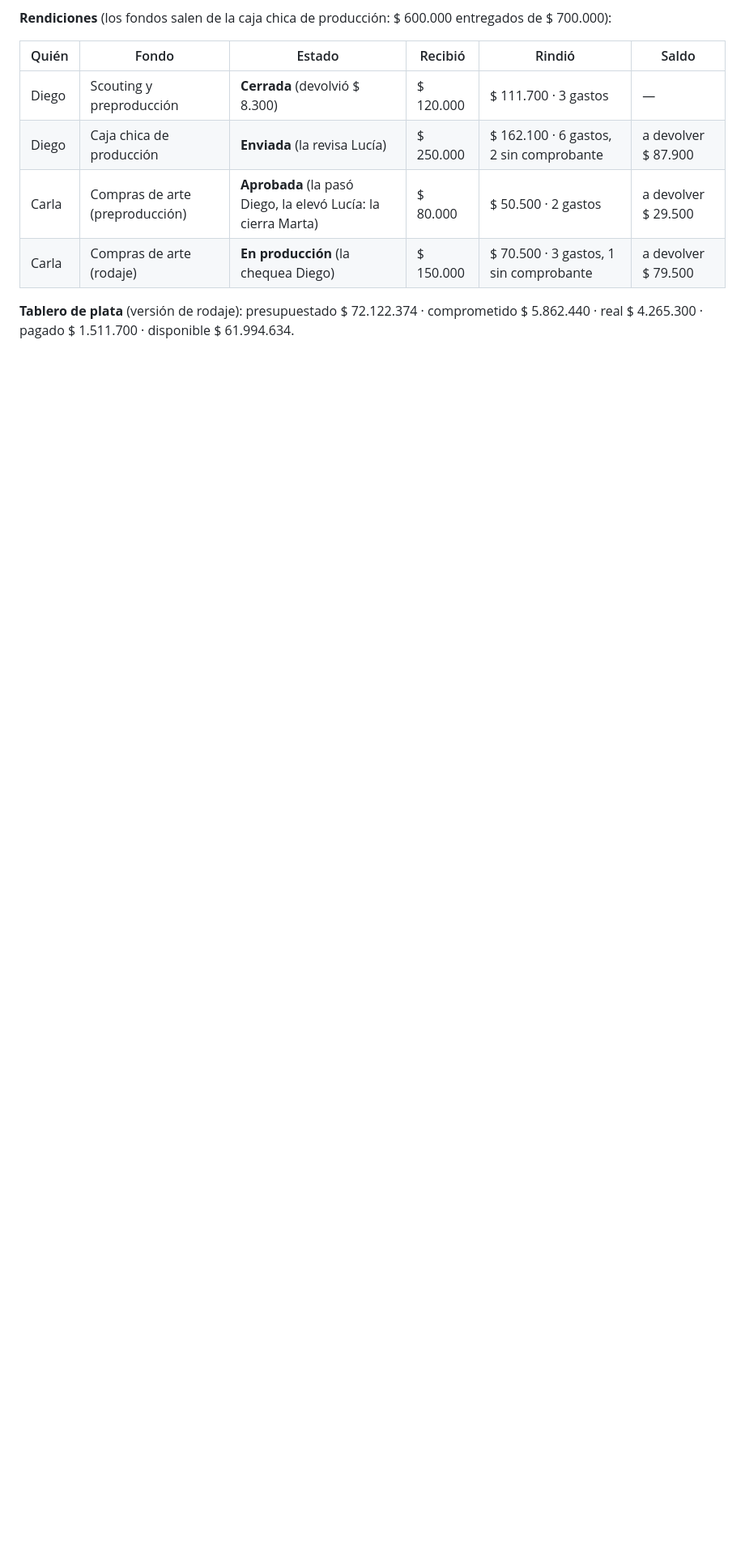
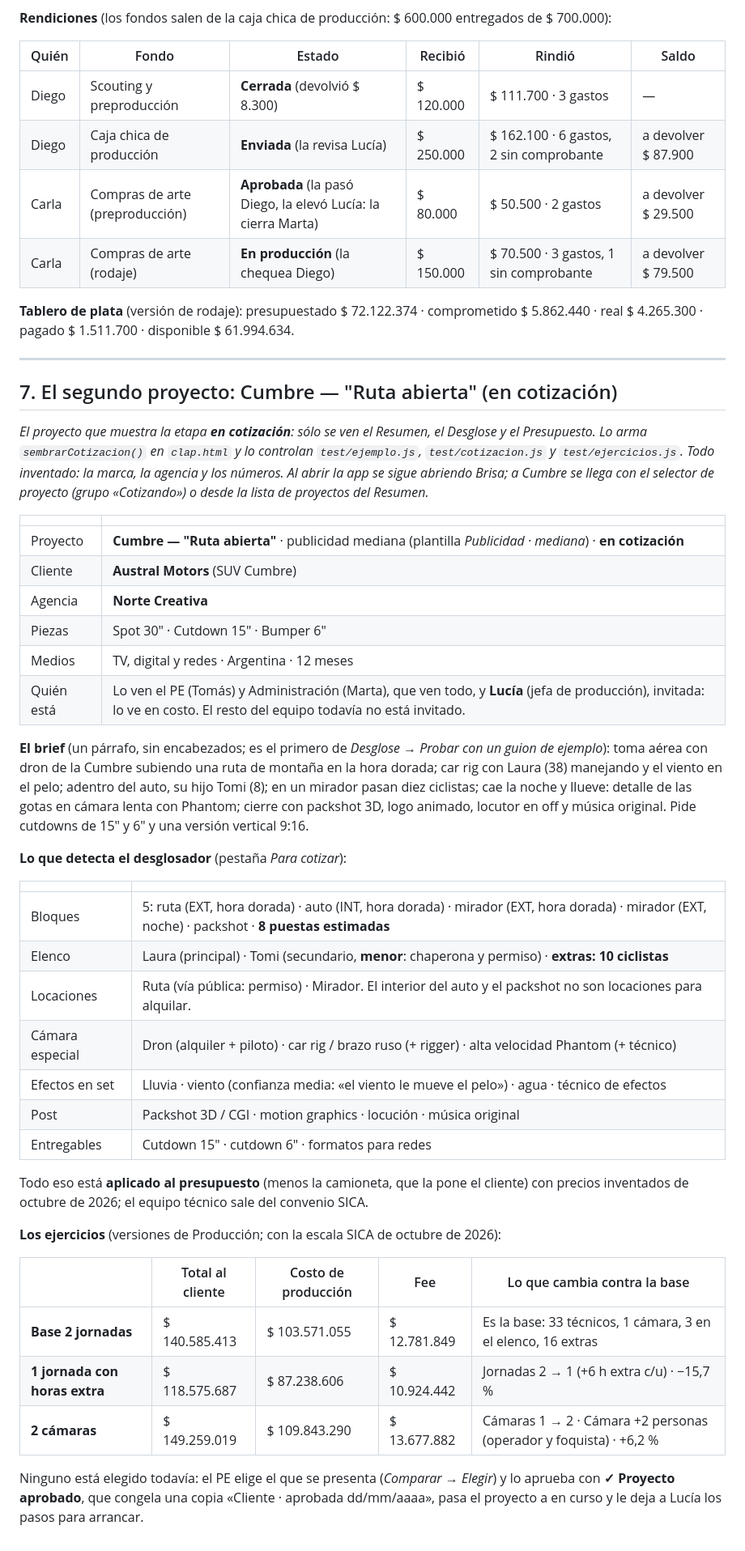
Before and after one commit to andresarbit/clap, a Markdown page: docs/proyecto-de-ejemplo.md, the part around one of its changes. Shown at 81% size. Rendered like a GitHub page; blank space fills up the shorter version.

Commit message:
Ficha del ejemplo: Cumbre, el proyecto en cotización
Co-Authored-By: Claude Opus 5.5 <noreply@anthropic.com>

```diff
--- a/docs/proyecto-de-ejemplo.md
+++ b/docs/proyecto-de-ejemplo.md
@@ -202,3 +204,56 @@ $ 700.000):
 
 **Tablero de plata** (versión de rodaje): presupuestado $ 72.122.374 · comprometido
 $ 5.862.440 · real $ 4.265.300 · pagado $ 1.511.700 · disponible $ 61.994.634.
+
+---
+
+## 7. El segundo proyecto: Cumbre — "Ruta abierta" (en cotización)
+
+*El proyecto que muestra la etapa **en cotización**: sólo se ven el Resumen, el Desglose y el
+Presupuesto. Lo arma `sembrarCotizacion()` en `clap.html` y lo controlan `test/ejemplo.js`,
+`test/cotizacion.js` y `test/ejercicios.js`. Todo inventado: la marca, la agencia y los números.
+Al abrir la app se sigue abriendo Brisa; a Cumbre se llega con el selector de proyecto (grupo
+«Cotizando») o desde la lista de proyectos del Resumen.*
+
+| | |
+|---|---|
+| Proyecto | **Cumbre — "Ruta abierta"** · publicidad mediana (plantilla *Publicidad · mediana*) · **en cotización** |
+| Cliente | **Austral Motors** (SUV Cumbre) |
+| Agencia | **Norte Creativa** |
+| Piezas | Spot 30″ · Cutdown 15″ · Bumper 6″ |
+| Medios | TV, digital y redes · Argentina · 12 meses |
+| Quién está | Lo ven el PE (Tomás) y Administración (Marta), que ven todo, y **Lucía** (jefa de producción), invitada: lo ve en costo. El resto del equipo todavía no está invitado. |
+
+**El brief** (un párrafo, sin encabezados; es el primero de *Desglose → Probar con un guion de
+ejemplo*): toma aérea con dron de la Cumbre subiendo una ruta de montaña en la hora dorada; car rig
+con Laura (38) manejando y el viento en el pelo; adentro del auto, su hijo Tomi (8); en un mirador
+pasan diez ciclistas; cae la noche y llueve: detalle de las gotas en cámara lenta con Phantom;
+cierre con packshot 3D, logo animado, locutor en off y música original. Pide cutdowns de 15″ y 6″
+y una versión vertical 9:16.
+
+**Lo que detecta el desglosador** (pestaña *Para cotizar*):
+
+| | |
+|---|---|
+| Bloques | 5: ruta (EXT, hora dorada) · auto (INT, hora dorada) · mirador (EXT, hora dorada) · mirador (EXT, noche) · packshot · **8 puestas estimadas** |
+| Elenco | Laura (principal) · Tomi (secundario, **menor**: chaperona y permiso) · **extras: 10 ciclistas** |
+| Locaciones | Ruta (vía pública: permiso) · Mirador. El interior del auto y el packshot no son locaciones para alquilar. |
+| Cámara especial | Dron (alquiler + piloto) · car rig / brazo ruso (+ rigger) · alta velocidad Phantom (+ técnico) |
+| Efectos en set | Lluvia · viento (confianza media: «el viento le mueve el pelo») · agua · técnico de efectos |
+| Post | Packshot 3D / CGI · motion graphics · locución · música original |
+| Entregables | Cutdown 15″ · cutdown 6″ · formatos para redes |
+
+Todo eso está **aplicado al presupuesto** (menos la camioneta, que la pone el cliente) con
+precios inventados de octubre de 2026; el equipo técnico sale del convenio SICA.
+
+**Los ejercicios** (versiones de Producción; con la escala SICA de octubre de 2026):
+
+| | Total al cliente | Costo de producción | Fee | Lo que cambia contra la base |
+|---|---|---|---|---|
+| **Base 2 jornadas** | $ 140.585.413 | $ 103.571.055 | $ 12.781.849 | Es la base: 33 técnicos, 1 cámara, 3 en el elenco, 16 extras |
+| **1 jornada con horas extra** | $ 118.575.687 | $ 87.238.606 | $ 10.924.442 | Jornadas 2 → 1 (+6 h extra c/u) · −15,7 % |
+| **2 cámaras** | $ 149.259.019 | $ 109.843.290 | $ 13.677.882 | Cámaras 1 → 2 · Cámara +2 personas (operador y foquista) · +6,2 % |
+
+Ninguno está elegido todavía: el PE elige el que se presenta (*Comparar → Elegir*) y lo aprueba con
+**✓ Proyecto aprobado**, que congela una copia «Cliente · aprobada dd/mm/aaaa», pasa el proyecto a
+en curso y le deja a Lucía los pasos para arrancar.
```
Also changed, not shown: other parts of docs/proyecto-de-ejemplo.md (+9 -7 lines).
